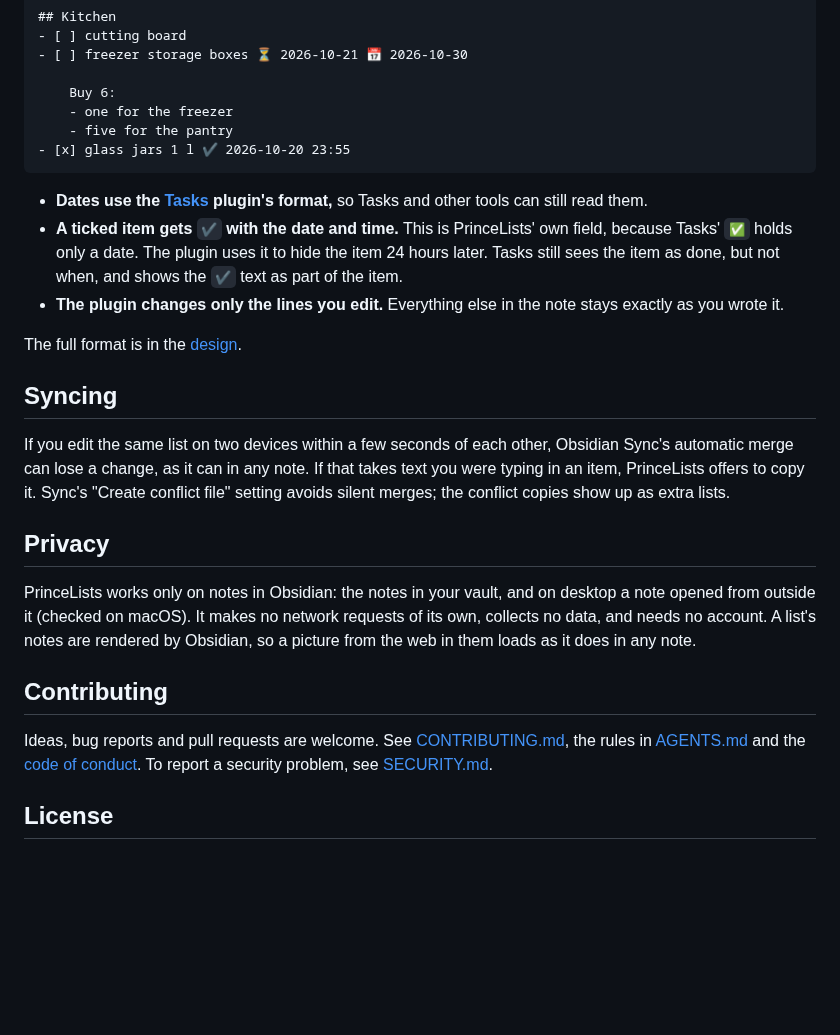
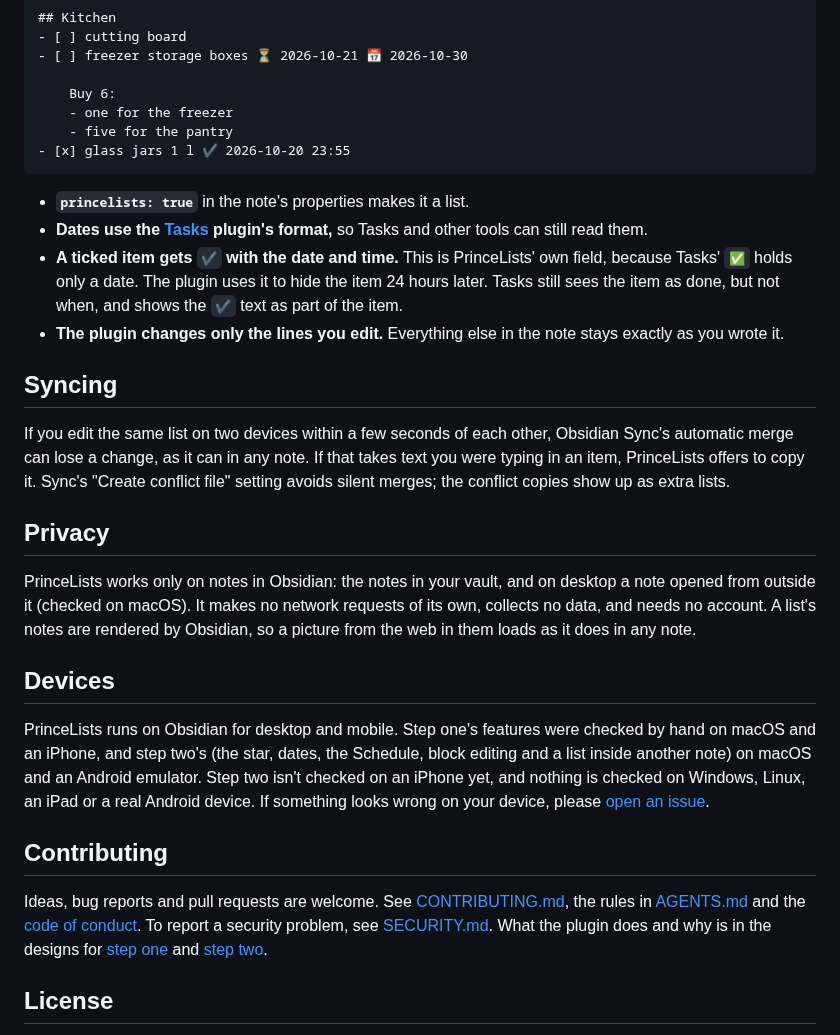
Before and after one commit to princelundgren/PrinceListsObsidianPlugin, a Markdown page: README.md, the part around one of its changes. GitHub-like rendering; blank space fills up the shorter version.

````diff
--- a/README.md
+++ b/README.md
@@ -93,6 +107,7 @@ Stuff for the new apartment.
 - [x] glass jars 1 l ✔ 2026-10-20 23:55
 ```
 
+- **`princelists: true`** in the note's properties makes it a list.
 - **Dates use the [Tasks](https://github.com/obsidian-tasks-group/obsidian-tasks) plugin's format,**
   so Tasks and other tools can still read them.
 - **A ticked item gets `✔` with the date and time.** This is PrinceLists' own field, because Tasks'
@@ -100,8 +115,6 @@ Stuff for the new apartment.
   item as done, but not when, and shows the `✔` text as part of the item.
 - **The plugin changes only the lines you edit.** Everything else in the note stays exactly as you
   wrote it.
-
-The full format is in the [design](docs/superpowers/specs/2026-10-20-prince-lists-design.md#file-format).
 
 ## Syncing
 
@@ -117,11 +130,20 @@ from outside it (checked on macOS). It makes no network requests of its own, col
 needs no account. A list's notes are rendered by Obsidian, so a picture from the web in them loads
 as it does in any note.
 
+## Devices
+
+PrinceLists runs on Obsidian for desktop and mobile. Step one's features were checked by hand on
+macOS and an iPhone, and step two's (the star, dates, the Schedule, block editing and a list inside
+another note) on macOS and an Android emulator. Step two isn't checked on an iPhone yet, and nothing
+is checked on Windows, Linux, an iPad or a real Android device. If something looks wrong on your device, please [open an issue](https://github.com/princelundgren/PrinceListsObsidianPlugin/issues).
+
 ## Contributing
 
 Ideas, bug reports and pull requests are welcome. See [CONTRIBUTING.md](CONTRIBUTING.md), the rules
 in [AGENTS.md](AGENTS.md#rules-that-are-never-broken) and the [code of conduct](CODE_OF_CONDUCT.md).
-To report a security problem, see [SECURITY.md](SECURITY.md).
+To report a security problem, see [SECURITY.md](SECURITY.md). What the plugin does and why is in the
+designs for [step one](docs/superpowers/specs/2026-10-20-prince-lists-design.md) and
+[step two](docs/superpowers/specs/2026-10-27-prince-lists-step-2-design.md).
 
 ## License
 
````
Also changed, not shown: other parts of README.md (+64 -50 lines), docs/images/list-phone.png (added), docs/images/tick-and-drag.gif (added), 2 other files.
